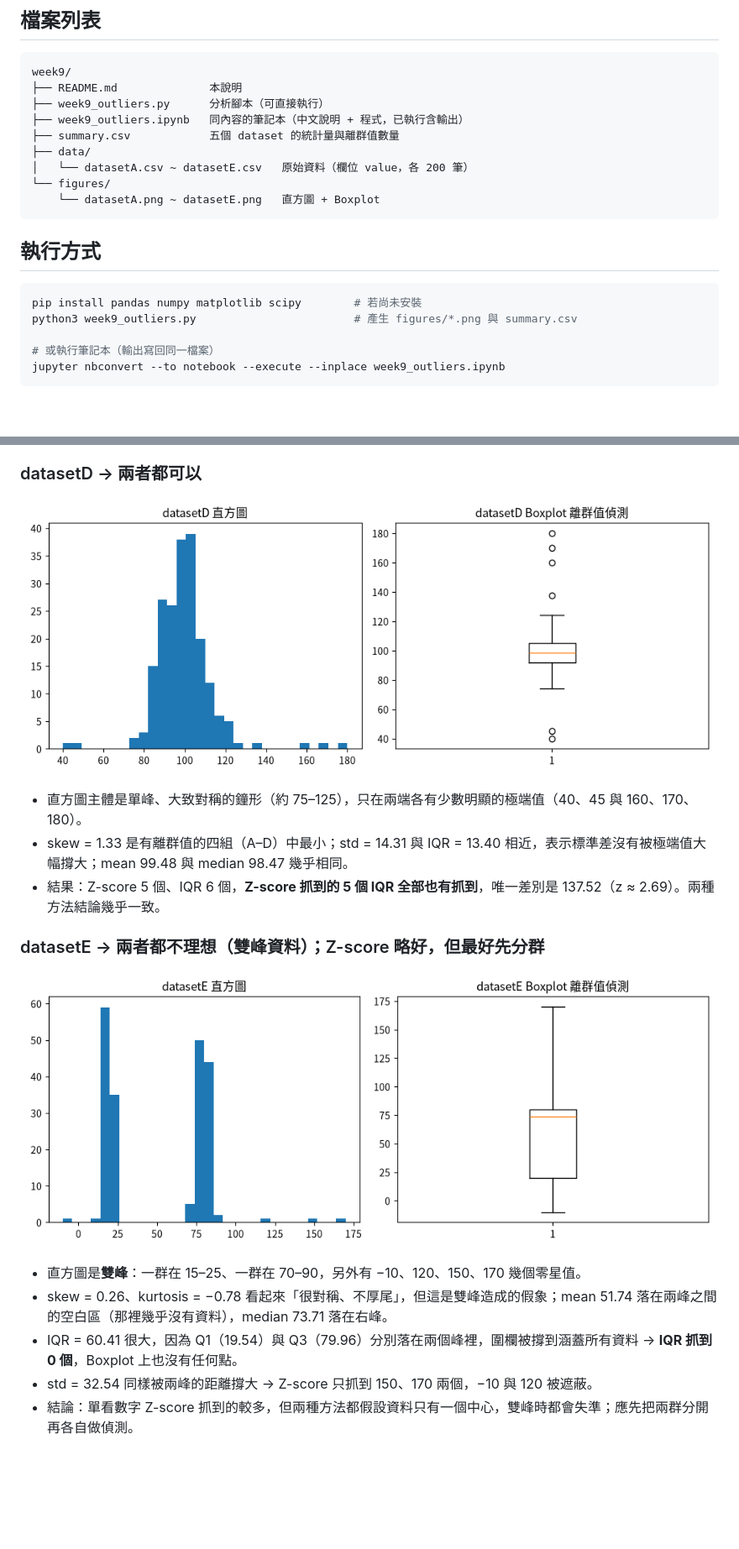
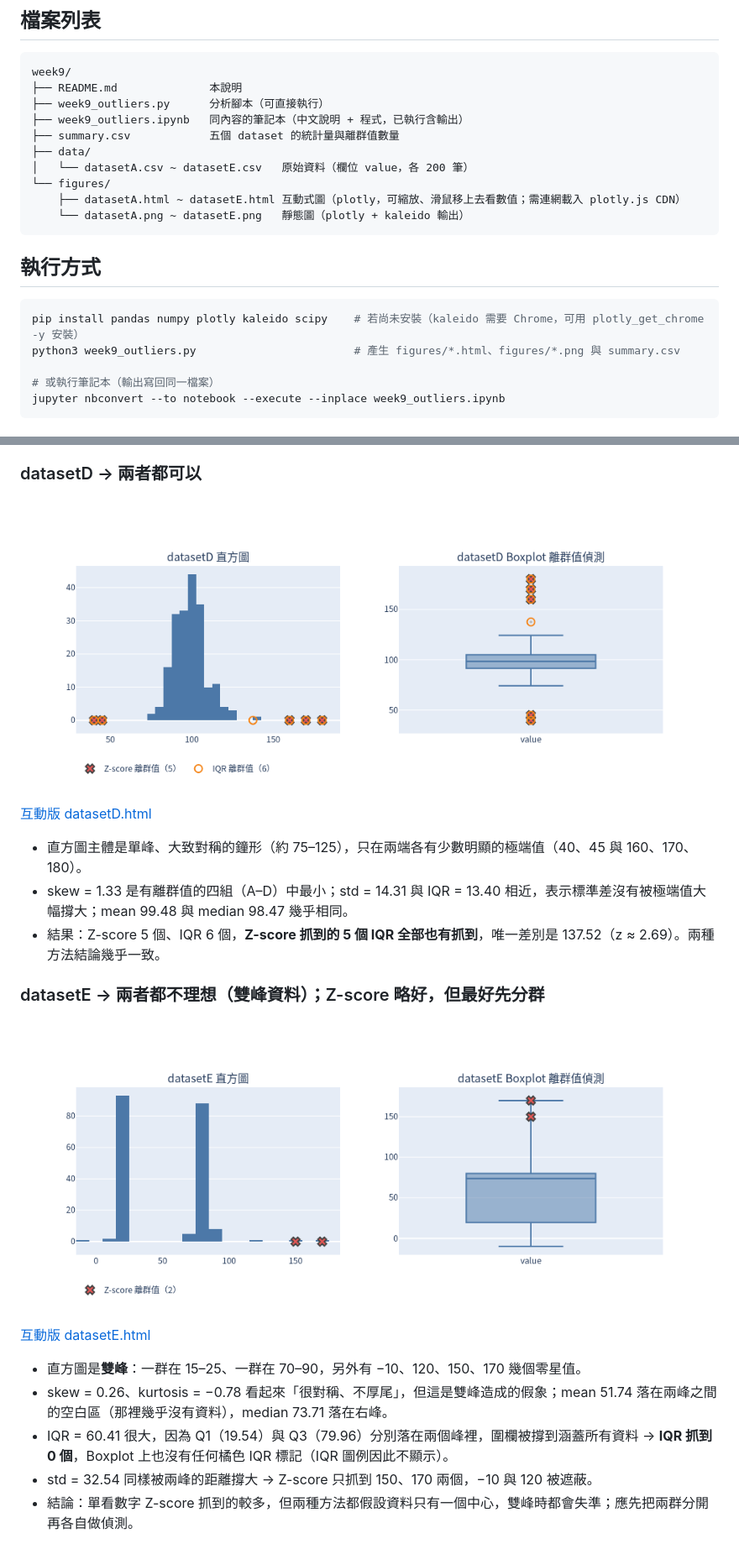
Before and after one commit to soymilk0211/BigData, a Markdown page: week9/README.md, 2 parts joined by grey strips. Shown at 84% size. GitHub-like rendering; pictures changed too: week9/figures/datasetD.png, week9/figures/datasetE.png; blank space fills up the shorter version.

````diff
--- a/week9/README.md
+++ b/week9/README.md
@@ -18,14 +18,15 @@ week9/
 ├── data/
 │   └── datasetA.csv ~ datasetE.csv   原始資料（欄位 value，各 200 筆）
 └── figures/
-    └── datasetA.png ~ datasetE.png   直方圖 + Boxplot
+    ├── datasetA.html ~ datasetE.html 互動式圖（plotly，可縮放、滑鼠移上去看數值；需連網載入 plotly.js CDN）
+    └── datasetA.png ~ datasetE.png   靜態圖（plotly + kaleido 輸出）
 ```
 
 ## 執行方式
 
 ```bash
-pip install pandas numpy matplotlib scipy        # 若尚未安裝
-python3 week9_outliers.py                        # 產生 figures/*.png 與 summary.csv
+pip install pandas numpy plotly kaleido scipy    # 若尚未安裝（kaleido 需要 Chrome，可用 plotly_get_chrome -y 安裝）
+python3 week9_outliers.py                        # 產生 figures/*.html、figures/*.png 與 summary.csv
 
 # 或執行筆記本（輸出寫回同一檔案）
 jupyter nbconvert --to notebook --execute --inplace week9_outliers.ipynb
@@ -73,6 +82,8 @@ jupyter nbconvert --to notebook --execute --inplace week9_outliers.ipynb
 
 ![datasetD](figures/datasetD.png)
 
+[互動版 datasetD.html](figures/datasetD.html)
+
 - 直方圖主體是單峰、大致對稱的鐘形（約 75–125），只在兩端各有少數明顯的極端值（40、45 與 160、170、180）。
 - skew = 1.33 是有離群值的四組（A–D）中最小；std = 14.31 與 IQR = 13.40 相近，表示標準差沒有被極端值大幅撐大；mean 99.48 與 median 98.47 幾乎相同。
 - 結果：Z-score 5 個、IQR 6 個，**Z-score 抓到的 5 個 IQR 全部也有抓到**，唯一差別是 137.52（z ≈ 2.69）。兩種方法結論幾乎一致。
@@ -81,9 +92,11 @@ jupyter nbconvert --to notebook --execute --inplace week9_outliers.ipynb
 
 ![datasetE](figures/datasetE.png)
 
+[互動版 datasetE.html](figures/datasetE.html)
+
 - 直方圖是**雙峰**：一群在 15–25、一群在 70–90，另外有 −10、120、150、170 幾個零星值。
 - skew = 0.26、kurtosis = −0.78 看起來「很對稱、不厚尾」，但這是雙峰造成的假象；mean 51.74 落在兩峰之間的空白區（那裡幾乎沒有資料），median 73.71 落在右峰。
-- IQR = 60.41 很大，因為 Q1（19.54）與 Q3（79.96）分別落在兩個峰裡，圍欄被撐到涵蓋所有資料 → **IQR 抓到 0 個**，Boxplot 上也沒有任何點。
+- IQR = 60.41 很大，因為 Q1（19.54）與 Q3（79.96）分別落在兩個峰裡，圍欄被撐到涵蓋所有資料 → **IQR 抓到 0 個**，Boxplot 上也沒有任何橘色 IQR 標記（IQR 圖例因此不顯示）。
 - std = 32.54 同樣被兩峰的距離撐大 → Z-score 只抓到 150、170 兩個，−10 與 120 被遮蔽。
 - 結論：單看數字 Z-score 抓到的較多，但兩種方法都假設資料只有一個中心，雙峰時都會失準；應先把兩群分開再各自做偵測。
 
````
Also changed, not shown: other parts of week9/README.md (+8 -0 lines), week9/figures/datasetA.png, week9/figures/datasetB.png, week9/figures/datasetC.png, 7 other files.
